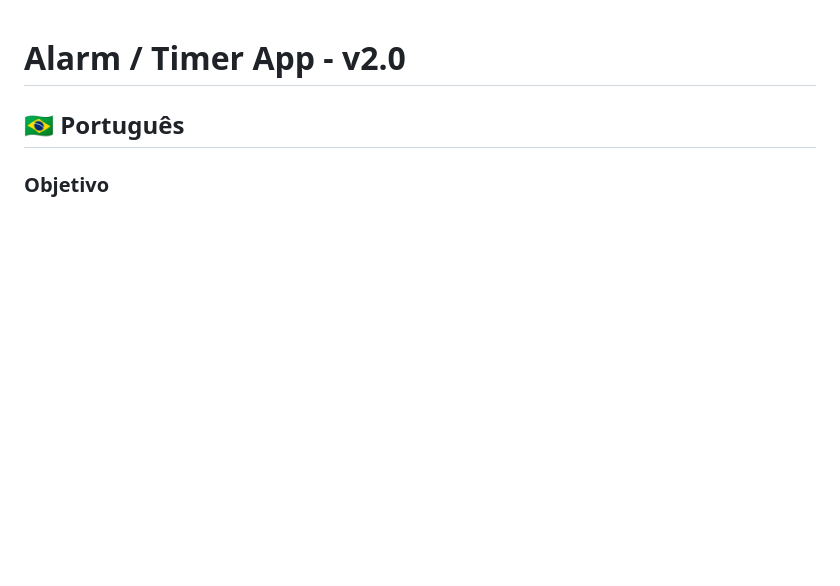
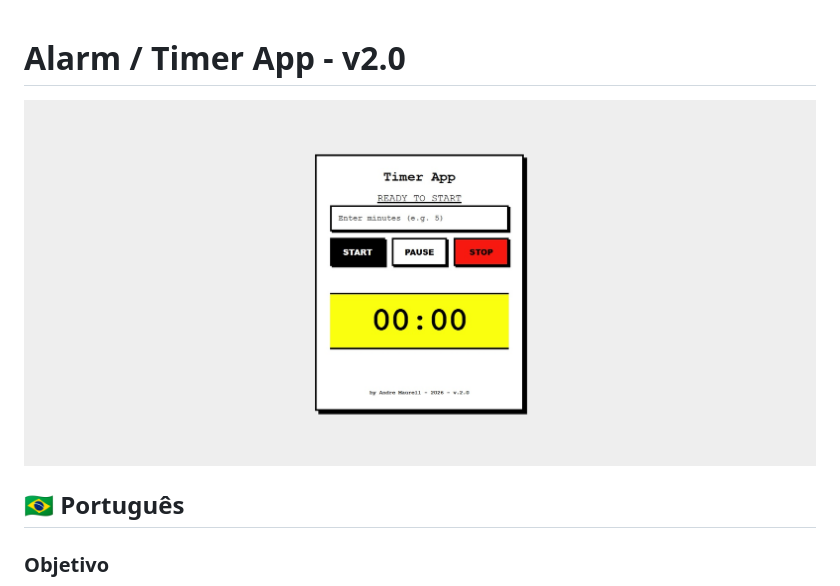
Before and after one commit to amaurell/timer, a Markdown page: README.md, the part around the change. GitHub-like rendering; blank space fills up the shorter version.

Commit message:
acrescentei a imagem do app

```diff
--- a/README.md
+++ b/README.md
@@ -1,4 +1,6 @@
 # Alarm / Timer App - v2.0
+
+<img src="imagem_aplicativo.jpg" alt="Image do Projeto" width="800"/>
 
 ## 🇧🇷 Português
 
```
